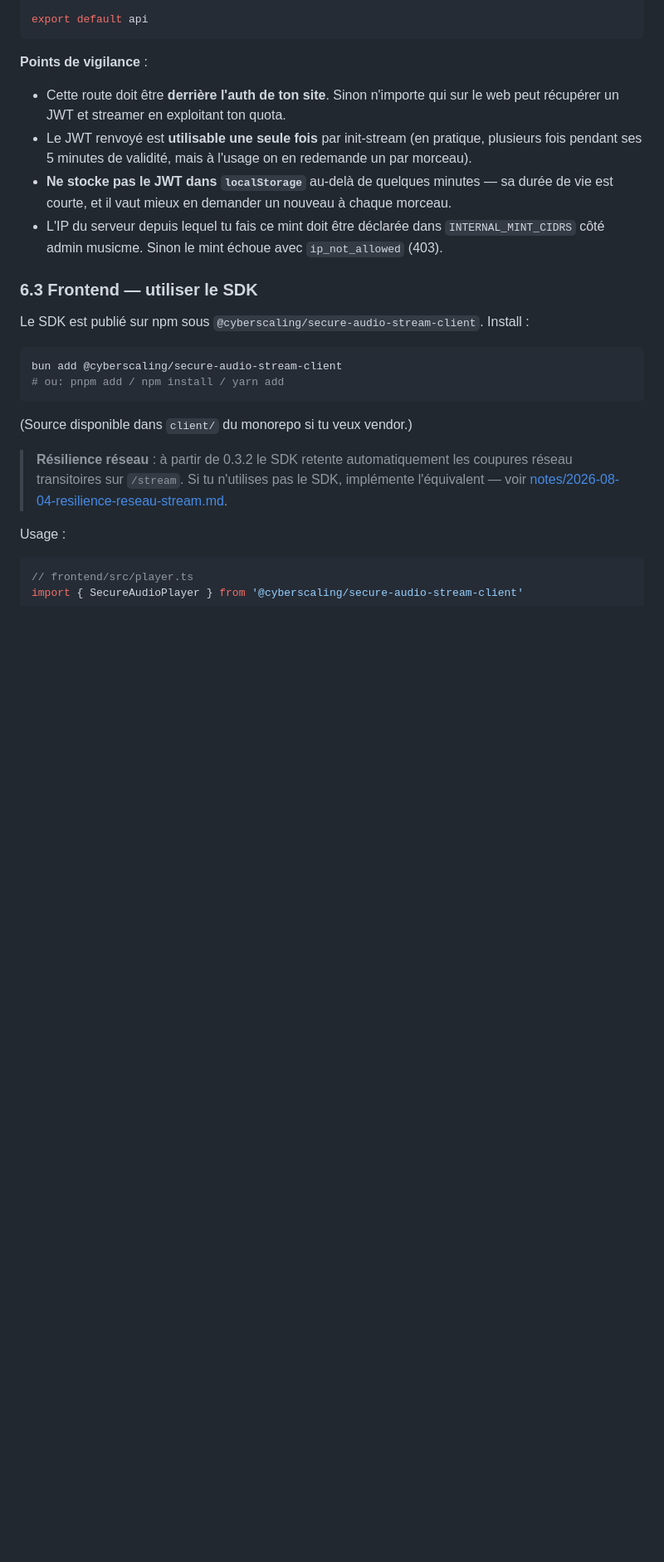
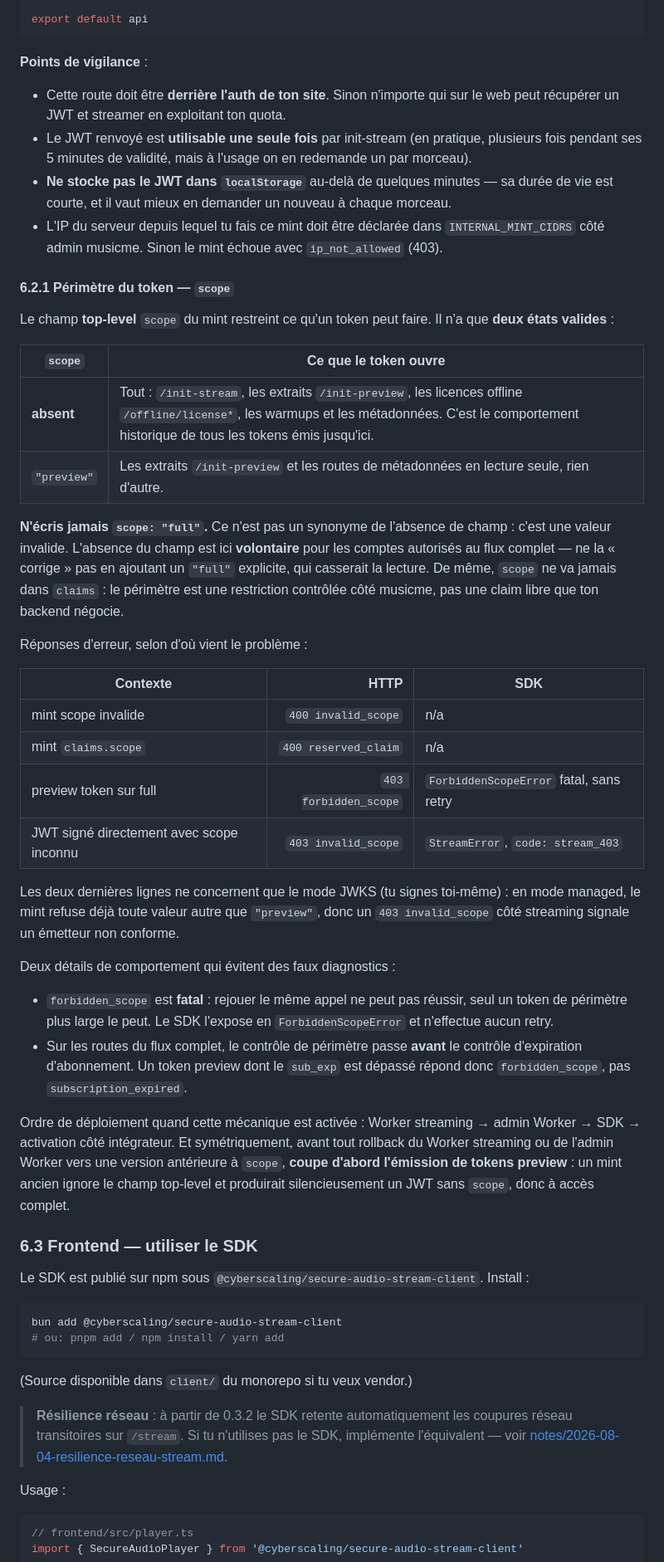
Before and after one commit to cyberscaling/musicme-onboarding-mcp, a Markdown page: docs/integration-guide.md, the part around one of its changes. Shown at 83% size. GitHub-like rendering; blank space fills up the shorter version.

```diff
--- a/docs/integration-guide.md
+++ b/docs/integration-guide.md
@@ -399,6 +412,52 @@ export default api
 - Le JWT renvoyé est **utilisable une seule fois** par init-stream (en pratique, plusieurs fois pendant ses 5 minutes de validité, mais à l'usage on en redemande un par morceau).
 - **Ne stocke pas le JWT dans `localStorage`** au-delà de quelques minutes — sa durée de vie est courte, et il vaut mieux en demander un nouveau à chaque morceau.
 - L'IP du serveur depuis lequel tu fais ce mint doit être déclarée dans `INTERNAL_MINT_CIDRS` côté admin musicme. Sinon le mint échoue avec `ip_not_allowed` (403).
+
+#### 6.2.1 Périmètre du token — `scope`
+
+Le champ **top-level** `scope` du mint restreint ce qu'un token peut faire. Il
+n'a que **deux états valides** :
+
+| `scope` | Ce que le token ouvre |
+|---|---|
+| **absent** | Tout : `/init-stream`, les extraits `/init-preview`, les licences offline `/offline/license*`, les warmups et les métadonnées. C'est le comportement historique de tous les tokens émis jusqu'ici. |
+| `"preview"` | Les extraits `/init-preview` et les routes de métadonnées en lecture seule, rien d'autre. |
+
+**N'écris jamais `scope: "full"`.** Ce n'est pas un synonyme de l'absence de
+champ : c'est une valeur invalide. L'absence du champ est ici **volontaire**
+pour les comptes autorisés au flux complet — ne la « corrige » pas en ajoutant
+un `"full"` explicite, qui casserait la lecture. De même, `scope` ne va jamais
+dans `claims` : le périmètre est une restriction contrôlée côté musicme, pas
+une claim libre que ton backend négocie.
+
+Réponses d'erreur, selon d'où vient le problème :
+
+| Contexte | HTTP | SDK |
+|---|---:|---|
+| mint scope invalide | `400 invalid_scope` | n/a |
+| mint `claims.scope` | `400 reserved_claim` | n/a |
+| preview token sur full | `403 forbidden_scope` | `ForbiddenScopeError` fatal, sans retry |
+| JWT signé directement avec scope inconnu | `403 invalid_scope` | `StreamError`, `code: stream_403` |
+
+Les deux dernières lignes ne concernent que le mode JWKS (tu signes toi-même) :
+en mode managed, le mint refuse déjà toute valeur autre que `"preview"`, donc un
+`403 invalid_scope` côté streaming signale un émetteur non conforme.
+
+Deux détails de comportement qui évitent des faux diagnostics :
+
+- `forbidden_scope` est **fatal** : rejouer le même appel ne peut pas réussir,
+  seul un token de périmètre plus large le peut. Le SDK l'expose en
+  `ForbiddenScopeError` et n'effectue aucun retry.
+- Sur les routes du flux complet, le contrôle de périmètre passe **avant** le
+  contrôle d'expiration d'abonnement. Un token preview dont le `sub_exp` est
+  dépassé répond donc `forbidden_scope`, pas `subscription_expired`.
+
+Ordre de déploiement quand cette mécanique est activée : Worker streaming →
+admin Worker → SDK → activation côté intégrateur. Et symétriquement, avant tout
+rollback du Worker streaming ou de l'admin Worker vers une version antérieure à
+`scope`, **coupe d'abord l'émission de tokens preview** : un mint ancien ignore
+le champ top-level et produirait silencieusement un JWT sans `scope`, donc à
+accès complet.
 
 ### 6.3 Frontend — utiliser le SDK
 
```
Also changed, not shown: other parts of docs/integration-guide.md (+34 -9 lines).
